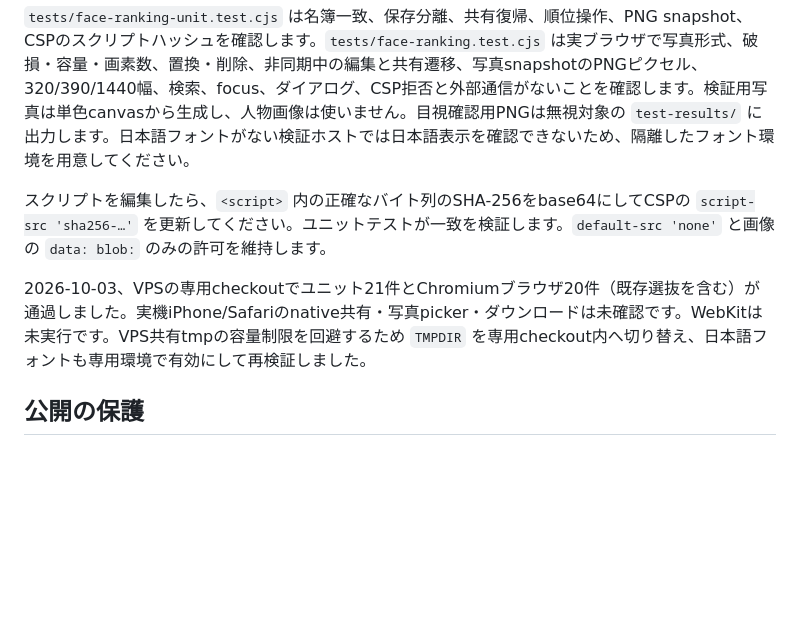
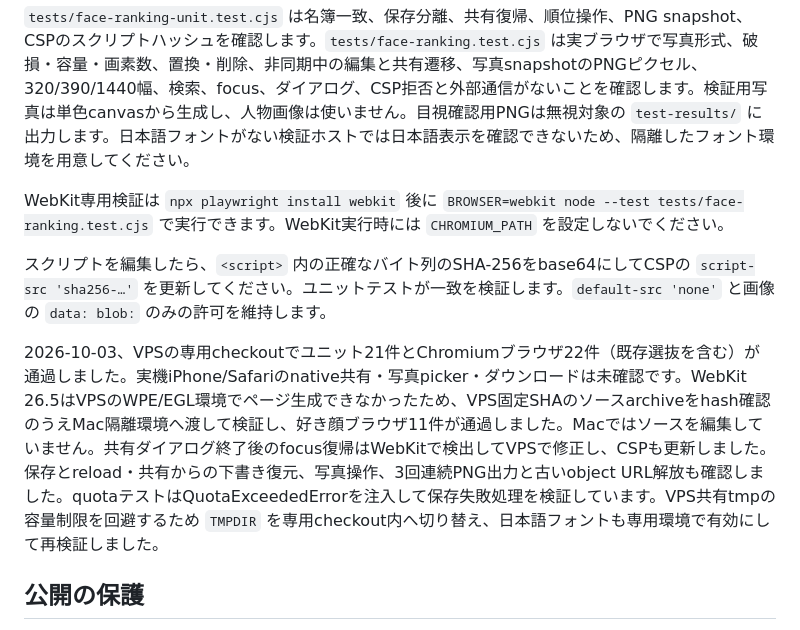
Before and after one commit to A-Yappari-Aya/zaka-info, a Markdown page: README.md, the part around the change. Drawn GitHub-style; blank space fills up the shorter version.

Commit message:
Document WebKit validation and native-device limits

```diff
--- a/README.md
+++ b/README.md
@@ -25,9 +25,11 @@ CHROMIUM_PATH="$(node -e 'process.stdout.write(require("playwright").chromium.ex
 
 `tests/face-ranking-unit.test.cjs` は名簿一致、保存分離、共有復帰、順位操作、PNG snapshot、CSPのスクリプトハッシュを確認します。`tests/face-ranking.test.cjs` は実ブラウザで写真形式、破損・容量・画素数、置換・削除、非同期中の編集と共有遷移、写真snapshotのPNGピクセル、320/390/1440幅、検索、focus、ダイアログ、CSP拒否と外部通信がないことを確認します。検証用写真は単色canvasから生成し、人物画像は使いません。目視確認用PNGは無視対象の `test-results/` に出力します。日本語フォントがない検証ホストでは日本語表示を確認できないため、隔離したフォント環境を用意してください。
 
+WebKit専用検証は `npx playwright install webkit` 後に `BROWSER=webkit node --test tests/face-ranking.test.cjs` で実行できます。WebKit実行時には `CHROMIUM_PATH` を設定しないでください。
+
 スクリプトを編集したら、`<script>` 内の正確なバイト列のSHA-256をbase64にしてCSPの `script-src 'sha256-…'` を更新してください。ユニットテストが一致を検証します。`default-src 'none'` と画像の `data: blob:` のみの許可を維持します。
 
-2026-10-03、VPSの専用checkoutでユニット21件とChromiumブラウザ20件（既存選抜を含む）が通過しました。実機iPhone/Safariのnative共有・写真picker・ダウンロードは未確認です。WebKitは未実行です。VPS共有tmpの容量制限を回避するため `TMPDIR` を専用checkout内へ切り替え、日本語フォントも専用環境で有効にして再検証しました。
+2026-10-03、VPSの専用checkoutでユニット21件とChromiumブラウザ22件（既存選抜を含む）が通過しました。実機iPhone/Safariのnative共有・写真picker・ダウンロードは未確認です。WebKit 26.5はVPSのWPE/EGL環境でページ生成できなかったため、VPS固定SHAのソースarchiveをhash確認のうえMac隔離環境へ渡して検証し、好き顔ブラウザ11件が通過しました。Macではソースを編集していません。共有ダイアログ終了後のfocus復帰はWebKitで検出してVPSで修正し、CSPも更新しました。保存とreload・共有からの下書き復元、写真操作、3回連続PNG出力と古いobject URL解放も確認しました。quotaテストはQuotaExceededErrorを注入して保存失敗処理を検証しています。VPS共有tmpの容量制限を回避するため `TMPDIR` を専用checkout内へ切り替え、日本語フォントも専用環境で有効にして再検証しました。
 
 ## 公開の保護
 
```
